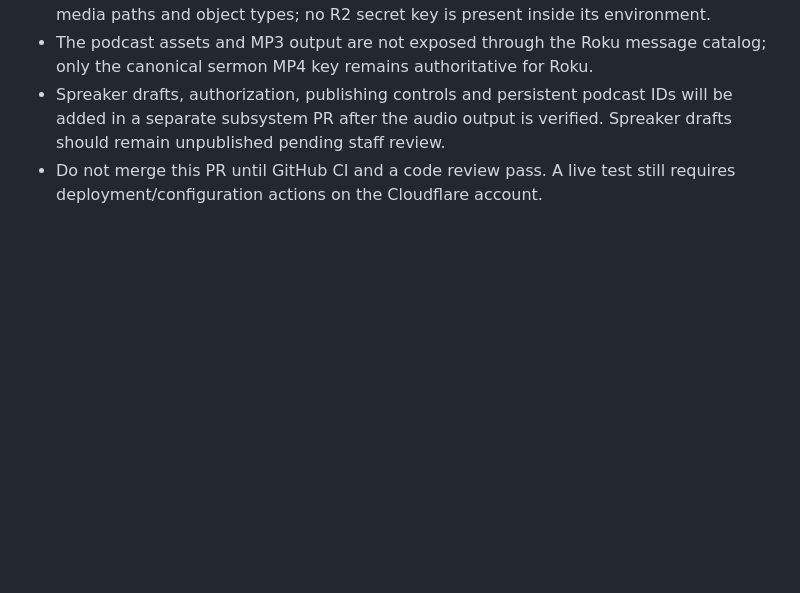
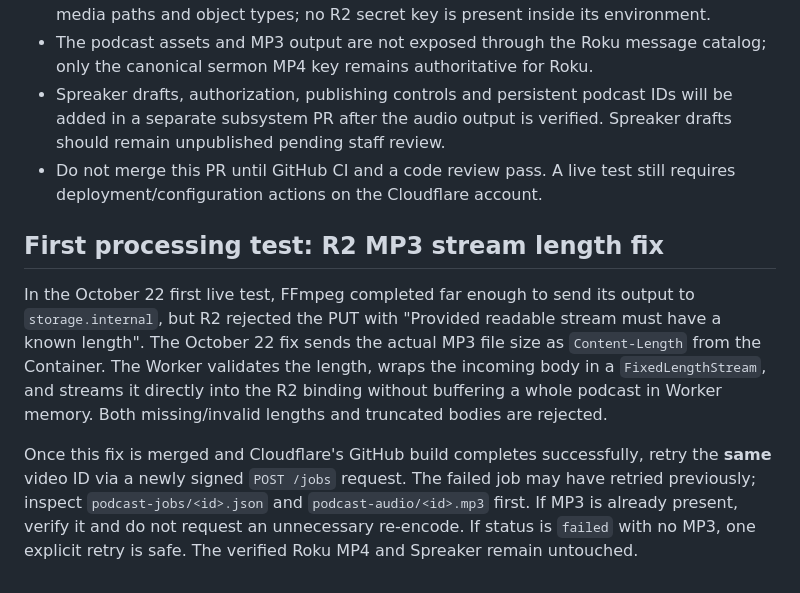
Before and after one commit to rspoelstra216/surfside-tools, a Markdown page: cloudflare/podcast/README.md, the part around the change. GitHub-like rendering; blank space fills up the shorter version.

Commit message:
Fix R2 MP3 upload stream length: cloudflare/podcast/README.md

```diff
--- a/cloudflare/podcast/README.md
+++ b/cloudflare/podcast/README.md
@@ -62,3 +62,20 @@ Upload the intro and outro files to the **existing** R2 bucket using the Cloudfl
 - The podcast assets and MP3 output are not exposed through the Roku message catalog; only the canonical sermon MP4 key remains authoritative for Roku.
 - Spreaker drafts, authorization, publishing controls and persistent podcast IDs will be added in a separate subsystem PR after the audio output is verified. Spreaker drafts should remain unpublished pending staff review.
 - Do not merge this PR until GitHub CI and a code review pass. A live test still requires deployment/configuration actions on the Cloudflare account.
+
+## First processing test: R2 MP3 stream length fix
+
+In the October 22 first live test, FFmpeg completed far enough to send its output
+to `storage.internal`, but R2 rejected the PUT with "Provided readable stream
+must have a known length". The October 22 fix sends the actual MP3 file size
+as `Content-Length` from the Container. The Worker validates the length,
+wraps the incoming body in a `FixedLengthStream`, and streams it directly into
+the R2 binding without buffering a whole podcast in Worker memory. Both
+missing/invalid lengths and truncated bodies are rejected.
+
+Once this fix is merged and Cloudflare's GitHub build completes successfully,
+retry the **same** video ID via a newly signed `POST /jobs` request. The failed
+job may have retried previously; inspect `podcast-jobs/<id>.json` and
+`podcast-audio/<id>.mp3` first. If MP3 is already present, verify it and
+do not request an unnecessary re-encode. If status is `failed` with no MP3,
+one explicit retry is safe. The verified Roku MP4 and Spreaker remain untouched.
```
